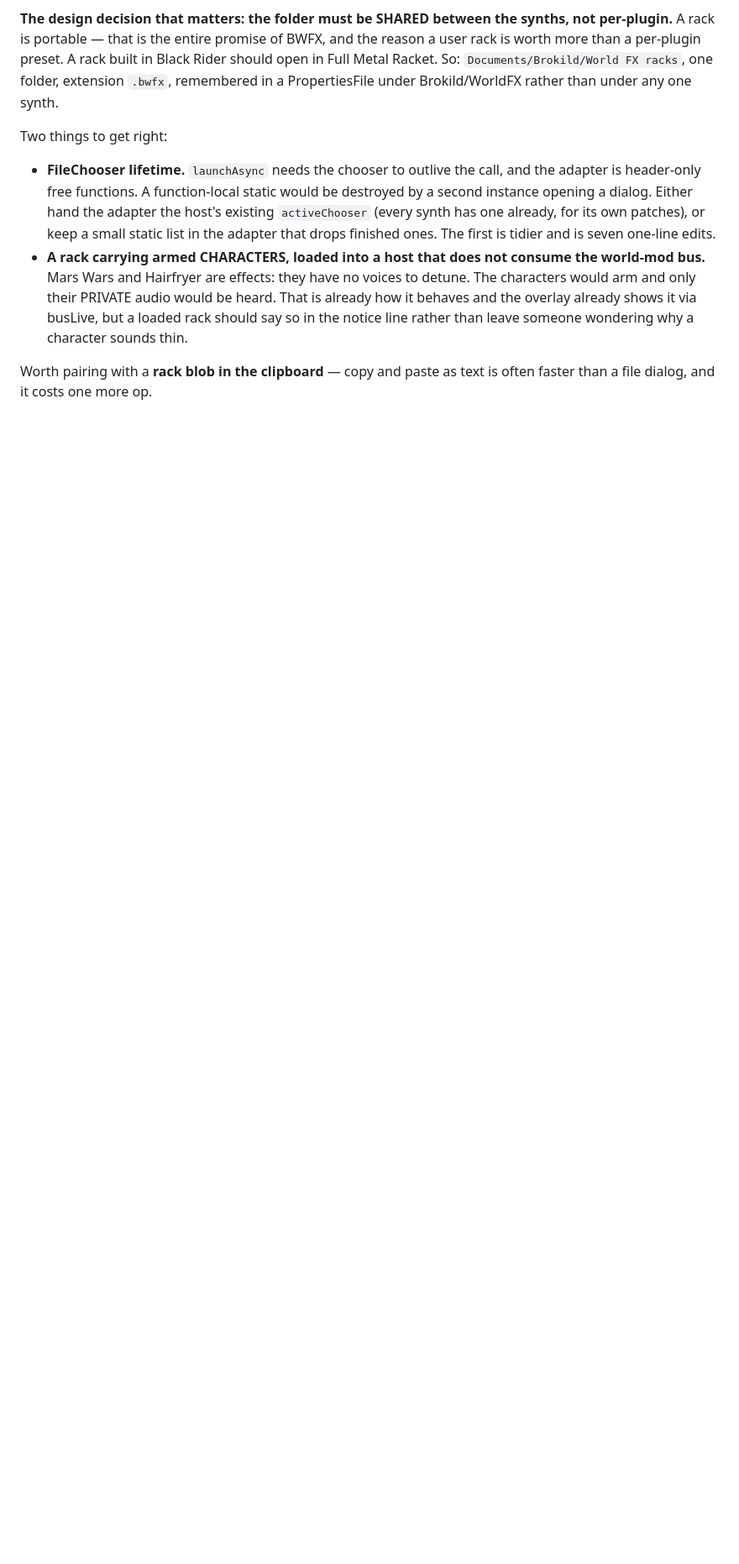
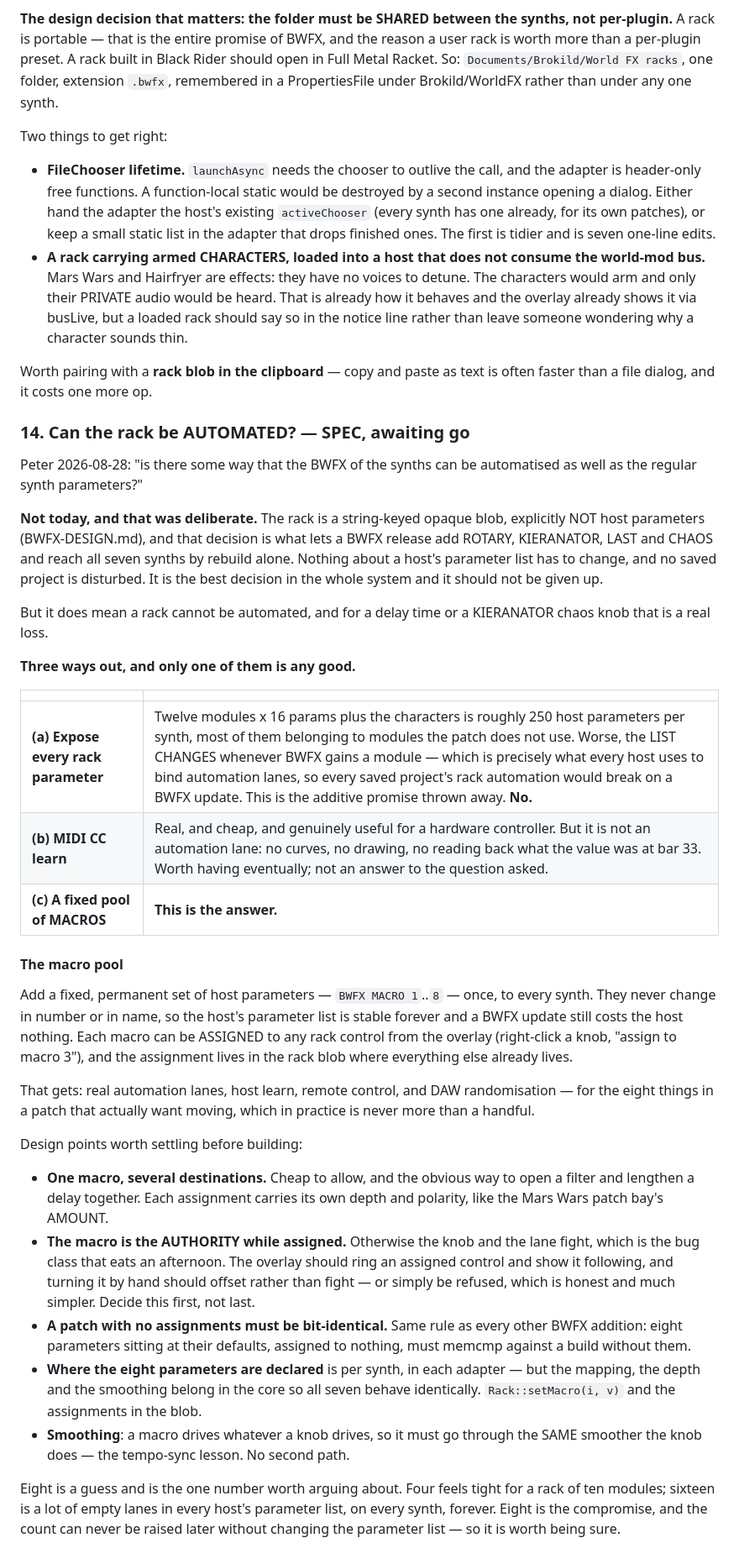
Before and after one commit to peterboggild/BrokildApps, a Markdown page: BWFX-BUGLIST.md, the part around the change. Shown at 84% size. Rendered like a GitHub page; blank space fills up the shorter version.

Commit message:
BWFX buglist 14: can the rack be automated? (macro pool, spec only)
Co-Authored-By: Claude Opus 5 (1M context) <noreply@anthropic.com>

```diff
--- a/BWFX-BUGLIST.md
+++ b/BWFX-BUGLIST.md
@@ -428,3 +428,65 @@ Two things to get right:
 
 Worth pairing with a **rack blob in the clipboard** — copy and paste as text
 is often faster than a file dialog, and it costs one more op.
+
+### 14. Can the rack be AUTOMATED? — SPEC, awaiting go
+Peter 2026-08-28: "is there some way that the BWFX of the synths can be
+automatised as well as the regular synth parameters?"
+
+**Not today, and that was deliberate.** The rack is a string-keyed opaque
+blob, explicitly NOT host parameters (BWFX-DESIGN.md), and that decision is
+what lets a BWFX release add ROTARY, KIERANATOR, LAST and CHAOS and reach all
+seven synths by rebuild alone. Nothing about a host's parameter list has to
+change, and no saved project is disturbed. It is the best decision in the
+whole system and it should not be given up.
+
+But it does mean a rack cannot be automated, and for a delay time or a
+KIERANATOR chaos knob that is a real loss.
+
+**Three ways out, and only one of them is any good.**
+
+| | |
+|---|---|
+| **(a) Expose every rack parameter** | Twelve modules x 16 params plus the characters is roughly 250 host parameters per synth, most of them belonging to modules the patch does not use. Worse, the LIST CHANGES whenever BWFX gains a module — which is precisely what every host uses to bind automation lanes, so every saved project's rack automation would break on a BWFX update. This is the additive promise thrown away. **No.** |
+| **(b) MIDI CC learn** | Real, and cheap, and genuinely useful for a hardware controller. But it is not an automation lane: no curves, no drawing, no reading back what the value was at bar 33. Worth having eventually; not an answer to the question asked. |
+| **(c) A fixed pool of MACROS** | **This is the answer.** |
+
+#### The macro pool
+
+Add a fixed, permanent set of host parameters — `BWFX MACRO 1`..`8` — once,
+to every synth. They never change in number or in name, so the host's
+parameter list is stable forever and a BWFX update still costs the host
+nothing. Each macro can be ASSIGNED to any rack control from the overlay
+(right-click a knob, "assign to macro 3"), and the assignment lives in the
+rack blob where everything else already lives.
+
+That gets: real automation lanes, host learn, remote control, and DAW
+randomisation — for the eight things in a patch that actually want moving,
+which in practice is never more than a handful.
+
+Design points worth settling before building:
+
+  * **One macro, several destinations.** Cheap to allow, and the obvious way
+    to open a filter and lengthen a delay together. Each assignment carries
+    its own depth and polarity, like the Mars Wars patch bay's AMOUNT.
+  * **The macro is the AUTHORITY while assigned.** Otherwise the knob and the
+    lane fight, which is the bug class that eats an afternoon. The overlay
+    should ring an assigned control and show it following, and turning it by
+    hand should offset rather than fight — or simply be refused, which is
+    honest and much simpler. Decide this first, not last.
+  * **A patch with no assignments must be bit-identical.** Same rule as every
+    other BWFX addition: eight parameters sitting at their defaults, assigned
+    to nothing, must memcmp against a build without them.
+  * **Where the eight parameters are declared** is per synth, in each
+    adapter — but the mapping, the depth and the smoothing belong in the core
+    so all seven behave identically. `Rack::setMacro(i, v)` and the
+    assignments in the blob.
+  * **Smoothing**: a macro drives whatever a knob drives, so it must go
+    through the SAME smoother the knob does — the tempo-sync lesson. No
+    second path.
+
+Eight is a guess and is the one number worth arguing about. Four feels tight
+for a rack of ten modules; sixteen is a lot of empty lanes in every host's
+parameter list, on every synth, forever. Eight is the compromise, and the
+count can never be raised later without changing the parameter list — so it
+is worth being sure.
```
